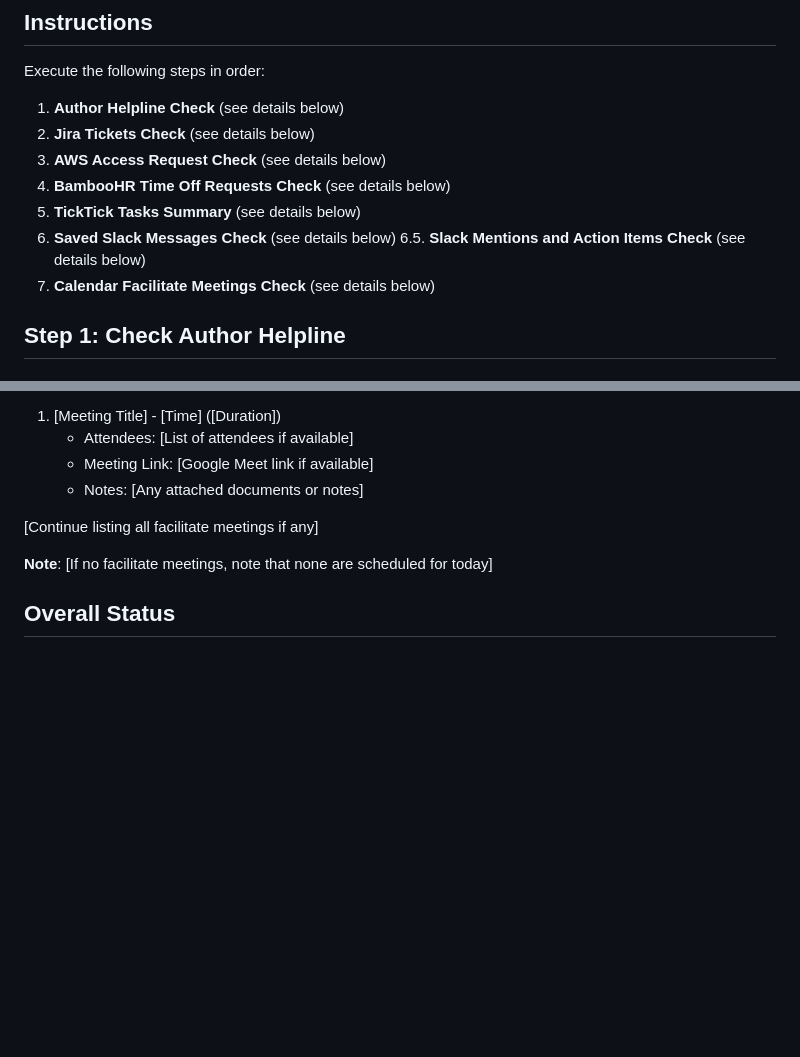
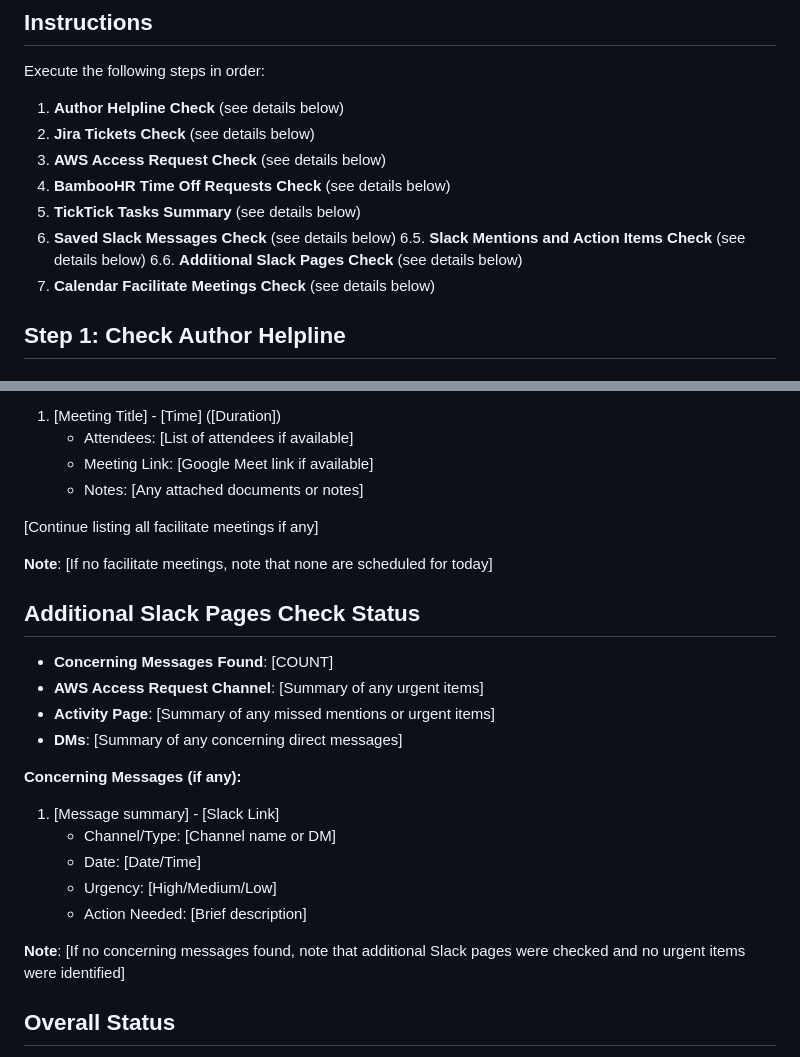
Before and after one commit to amandaenvato/amandas-em-automations, a Markdown page: recipes/daily-checkup/daily-checkup.md, 2 parts joined by grey strips. GitHub-like rendering; blank space fills up the shorter version.

```diff
--- a/recipes/daily-checkup/daily-checkup.md
+++ b/recipes/daily-checkup/daily-checkup.md
@@ -23,6 +23,7 @@ Execute the following steps in order:
 5. **TickTick Tasks Summary** (see details below)
 6. **Saved Slack Messages Check** (see details below)
 6.5. **Slack Mentions and Action Items Check** (see details below)
+6.6. **Additional Slack Pages Check** (see details below)
 7. **Calendar Facilitate Meetings Check** (see details below)
 
 ## Step 1: Check Author Helpline
@@ -484,6 +538,21 @@ After completing all seven checks, provide a comprehensive summary:
 
 **Note**: [If no facilitate meetings, note that none are scheduled for today]
 
+## Additional Slack Pages Check Status
+- **Concerning Messages Found**: [COUNT]
+- **AWS Access Request Channel**: [Summary of any urgent items]
+- **Activity Page**: [Summary of any missed mentions or urgent items]
+- **DMs**: [Summary of any concerning direct messages]
+
+**Concerning Messages (if any):**
+1. [Message summary] - [Slack Link]
+   - Channel/Type: [Channel name or DM]
+   - Date: [Date/Time]
+   - Urgency: [High/Medium/Low]
+   - Action Needed: [Brief description]
+
+**Note**: [If no concerning messages found, note that additional Slack pages were checked and no urgent items were identified]
+
 ## Overall Status
 - **Action Required**: [Summary of what needs attention across all systems]
 - **Priority Items**: [List any high priority items from all checks, including TickTick tasks and saved Slack messages]
```
Also changed, not shown: other parts of recipes/daily-checkup/daily-checkup.md (+53 -0 lines), recipes/team-requests/check-team-requests.md (added, +114 -0 lines).
